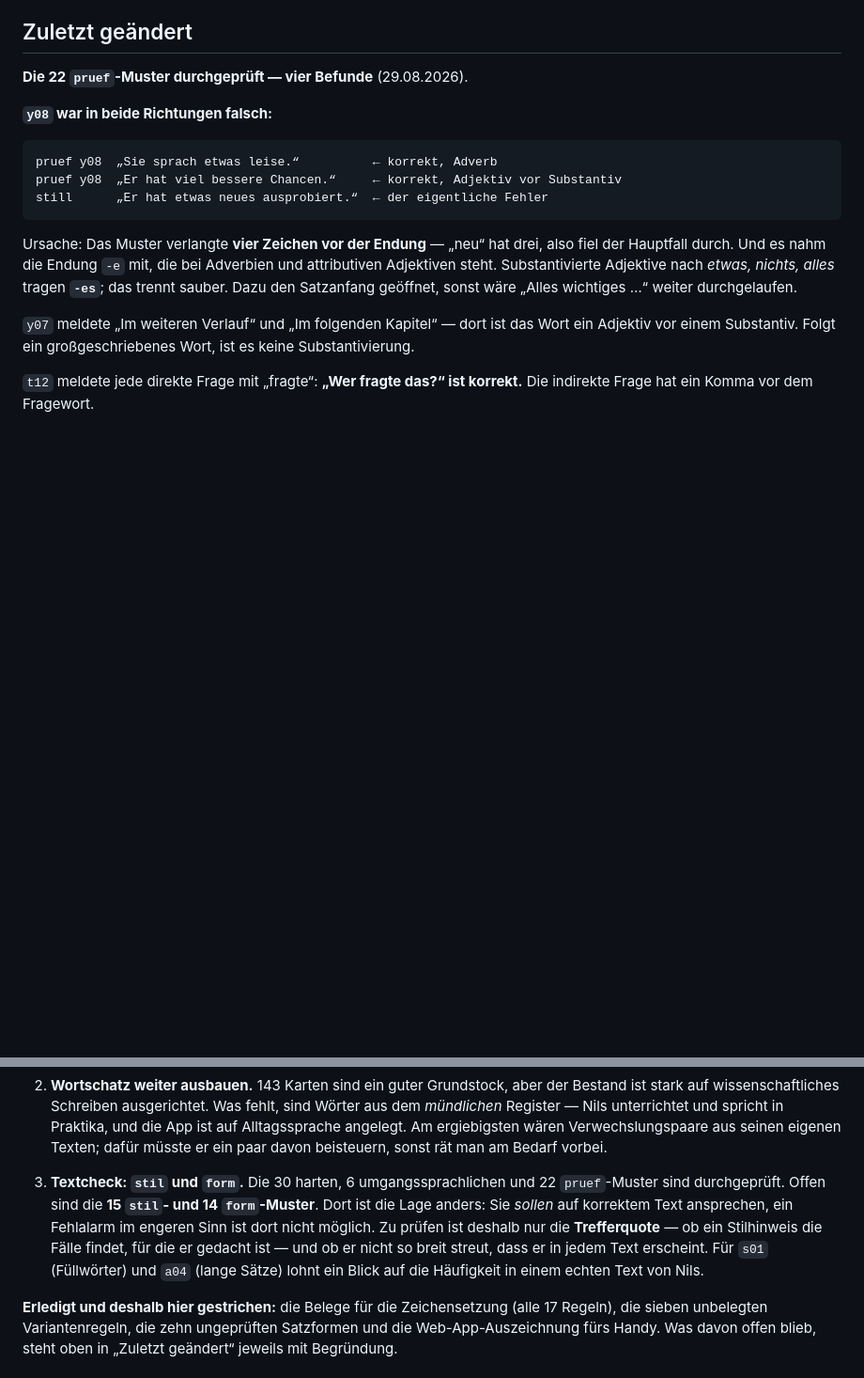
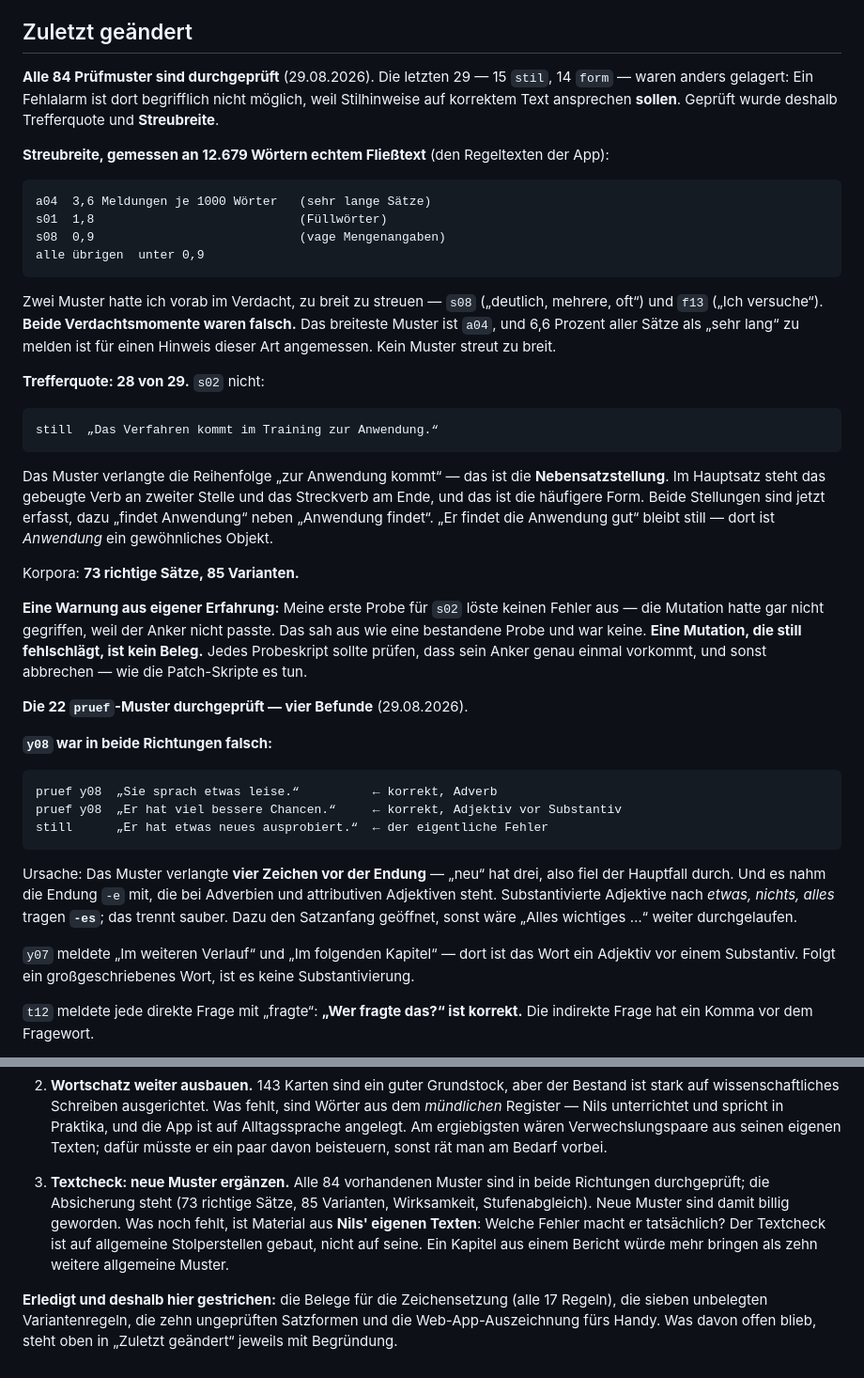
Before and after one commit to nilsotA/Deutsch-Trainer, a Markdown page: HANDOVER.md, 2 parts joined by grey strips. Shown at 94% size. Rendered like a GitHub page; blank space fills up the shorter version.

Commit message:
Übergabe: alle 84 Muster durchgeprüft, dazu eine Warnung zu Proben
- Die Streubreitenmessung mit ihren Zahlen, und dass beide meiner
  Verdachtsmomente falsch waren.
- Der s02-Befund: Nebensatzstellung verlangt, Hauptsatzstellung übersehen.
- Warnung: Meine erste Probe für s02 hat keinen Fehler ausgelöst, weil die
  Mutation gar nicht gegriffen hat. Das sah aus wie eine bestandene Probe und
  war keine. Probeskripte müssen ihren Anker prüfen wie die Patch-Skripte.
- Ideenliste: Die Muster sind durch, die Absicherung steht. Was fehlt, ist
  Material aus Nils' eigenen Texten — der Textcheck ist auf allgemeine
  Stolperstellen gebaut, nicht auf seine.

Co-Authored-By: Claude Opus 5 <noreply@anthropic.com>
Claude-Session: https://claude.ai/code/session_01MWjq2ynLq4b2j8bQEkQphp

````diff
--- a/HANDOVER.md
+++ b/HANDOVER.md
@@ -63,6 +63,46 @@ bestimmt und sollte auch weiter der Maßstab sein:
 - „Nur Fehler“-Runde für gezieltes Nacharbeiten
 
 ## Zuletzt geändert
+
+**Alle 84 Prüfmuster sind durchgeprüft** (29.08.2026). Die letzten 29 — 15 `stil`, 14
+`form` — waren anders gelagert: Ein Fehlalarm ist dort begrifflich nicht möglich, weil
+Stilhinweise auf korrektem Text ansprechen **sollen**. Geprüft wurde deshalb Trefferquote
+und **Streubreite**.
+
+**Streubreite, gemessen an 12.679 Wörtern echtem Fließtext** (den Regeltexten der App):
+
+```
+a04  3,6 Meldungen je 1000 Wörter   (sehr lange Sätze)
+s01  1,8                            (Füllwörter)
+s08  0,9                            (vage Mengenangaben)
+alle übrigen  unter 0,9
+```
+
+Zwei Muster hatte ich vorab im Verdacht, zu breit zu streuen — `s08` („deutlich, mehrere,
+oft“) und `f13` („Ich versuche“). **Beide Verdachtsmomente waren falsch.** Das breiteste
+Muster ist `a04`, und 6,6 Prozent aller Sätze als „sehr lang“ zu melden ist für einen
+Hinweis dieser Art angemessen. Kein Muster streut zu breit.
+
+**Trefferquote: 28 von 29.** `s02` nicht:
+
+```
+still  „Das Verfahren kommt im Training zur Anwendung.“
+```
+
+Das Muster verlangte die Reihenfolge „zur Anwendung kommt“ — das ist die
+**Nebensatzstellung**. Im Hauptsatz steht das gebeugte Verb an zweiter Stelle und das
+Streckverb am Ende, und das ist die häufigere Form. Beide Stellungen sind jetzt erfasst,
+dazu „findet Anwendung“ neben „Anwendung findet“. „Er findet die Anwendung gut“ bleibt
+still — dort ist *Anwendung* ein gewöhnliches Objekt.
+
+Korpora: **73 richtige Sätze, 85 Varianten.**
+
+**Eine Warnung aus eigener Erfahrung:** Meine erste Probe für `s02` löste keinen Fehler
+aus — die Mutation hatte gar nicht gegriffen, weil der Anker nicht passte. Das sah aus
+wie eine bestandene Probe und war keine. **Eine Mutation, die still fehlschlägt, ist kein
+Beleg.** Jedes Probeskript sollte prüfen, dass sein Anker genau einmal vorkommt, und sonst
+abbrechen — wie die Patch-Skripte es tun.
+
 
 **Die 22 `pruef`-Muster durchgeprüft — vier Befunde** (29.08.2026).
 
@@ -793,13 +833,12 @@ Nach Nutzen sortiert, nichts davon ist angefangen:
    seinen eigenen Texten; dafür müsste er ein paar davon beisteuern, sonst rät man am
    Bedarf vorbei.
 
-3. **Textcheck: `stil` und `form`.** Die 30 harten, 6 umgangssprachlichen und 22
-   `pruef`-Muster sind durchgeprüft. Offen sind die **15 `stil`- und 14 `form`-Muster**.
-   Dort ist die Lage anders: Sie *sollen* auf korrektem Text ansprechen, ein Fehlalarm
-   im engeren Sinn ist dort nicht möglich. Zu prüfen ist deshalb nur die **Trefferquote**
-   — ob ein Stilhinweis die Fälle findet, für die er gedacht ist — und ob er nicht so
-   breit streut, dass er in jedem Text erscheint. Für `s01` (Füllwörter) und `a04`
-   (lange Sätze) lohnt ein Blick auf die Häufigkeit in einem echten Text von Nils.
+3. **Textcheck: neue Muster ergänzen.** Alle 84 vorhandenen Muster sind in beide
+   Richtungen durchgeprüft; die Absicherung steht (73 richtige Sätze, 85 Varianten,
+   Wirksamkeit, Stufenabgleich). Neue Muster sind damit billig geworden. Was noch fehlt,
+   ist Material aus **Nils' eigenen Texten**: Welche Fehler macht er tatsächlich? Der
+   Textcheck ist auf allgemeine Stolperstellen gebaut, nicht auf seine. Ein Kapitel aus
+   einem Bericht würde mehr bringen als zehn weitere allgemeine Muster.
 
 **Erledigt und deshalb hier gestrichen:** die Belege für die Zeichensetzung (alle 17
 Regeln), die sieben unbelegten Variantenregeln, die zehn ungeprüften Satzformen und die
````
